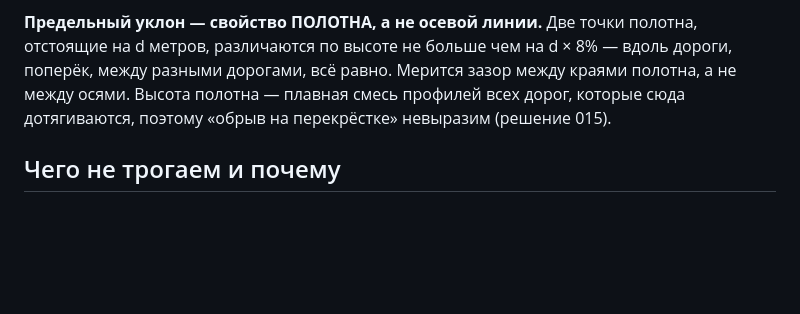
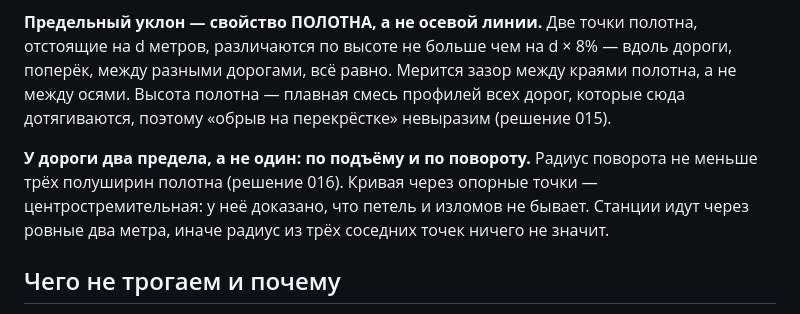
Before and after one commit to depth4/lifeboonremake, a Markdown page: STATE.md, the part around the change. GitHub-like rendering; blank space fills up the shorter version.

Commit message:
Обстрел: 6 поломок из 250 вместо 88
После замены кривой на центростремительную, ровного шага станций и предела
поворота случайные постройки почти перестали ломаться: было 88 из 250 (35%),
стало 6 (2%). Все шесть — ступенька на полотне там, где дорога
разворачивается почти на месте; дырок, изнанки, вырожденных треугольников
и пересечений границ по-прежнему ноль.

STATE.md обновлён: минимальный радиус больше не дыра, он сделан.

Co-Authored-By: Claude Opus 5 <noreply@anthropic.com>
Claude-Session: https://claude.ai/code/session_015M9s2RzhJEtM8BdMS4nHBf

```diff
--- a/STATE.md
+++ b/STATE.md
@@ -85,6 +85,12 @@ https://claude.ai/code/artifact/85404842-3f65-4c10-8222-df1f99f69f42
 всех дорог, которые сюда дотягиваются, поэтому «обрыв на перекрёстке»
 невыразим (решение 015).
 
+**У дороги два предела, а не один: по подъёму и по повороту.** Радиус поворота
+не меньше трёх полуширин полотна (решение 016). Кривая через опорные точки —
+центростремительная: у неё доказано, что петель и изломов не бывает.
+Станции идут через ровные два метра, иначе радиус из трёх соседних точек
+ничего не значит.
+
 ## Чего не трогаем и почему
 
 - Реальные данные карт — решение 003, до готовности игрового мира.
```
